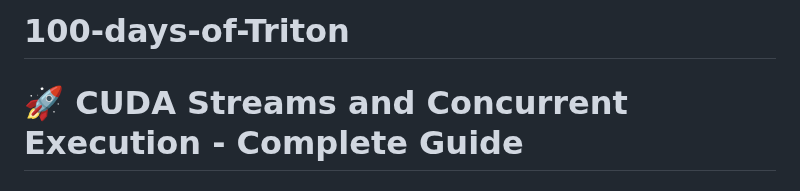
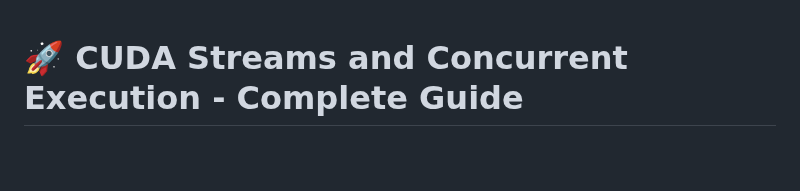
Before and after one commit to bikrammajhi/100-days-of-GPU, a Markdown page: Day 011_Asynchronous Concurrent Execution/README.md, the part around the change. Drawn GitHub-style; blank space fills up the shorter version.

Commit message:
asynchronous concurrent execution readme

```diff
--- a/Day 011_Asynchronous Concurrent Execution/README.md
+++ b/Day 011_Asynchronous Concurrent Execution/README.md
@@ -1,4 +1,3 @@
-# 100-days-of-Triton
 # 🚀 CUDA Streams and Concurrent Execution - Complete Guide
 
 ## Table of Contents
```
